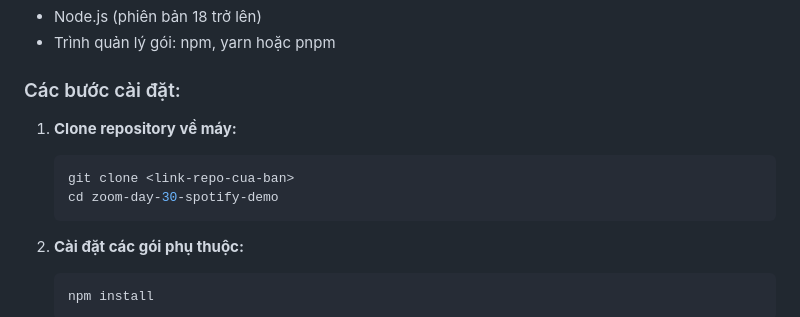
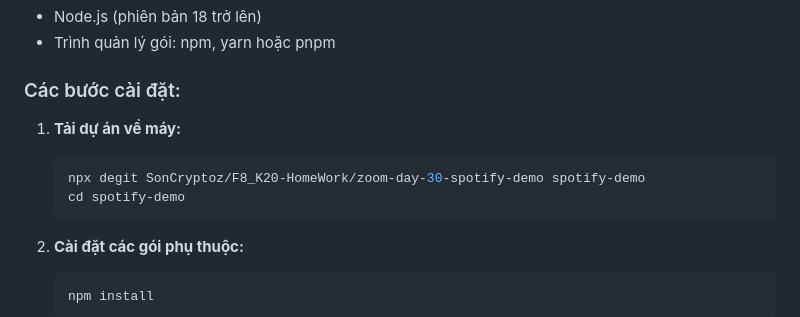
Before and after one commit to SonCryptoz/F8_K20-HomeWork, a Markdown page: zoom-day-30-spotify-demo/readme.md, the part around one of its changes. Drawn GitHub-style.

Commit message:
#30.3 Change installation method

````diff
--- a/zoom-day-30-spotify-demo/readme.md
+++ b/zoom-day-30-spotify-demo/readme.md
@@ -78,10 +78,10 @@ src/
 
 ### Các bước cài đặt:
 
-1. **Clone repository về máy:**
+1. **Tải dự án về máy:**
    ```bash
-   git clone <link-repo-cua-ban>
-   cd zoom-day-30-spotify-demo
+   npx degit SonCryptoz/F8_K20-HomeWork/zoom-day-30-spotify-demo spotify-demo
+   cd spotify-demo
    ```
 
 2. **Cài đặt các gói phụ thuộc:**
````
Also changed, not shown: other parts of zoom-day-30-spotify-demo/readme.md (+1 -1 lines).
